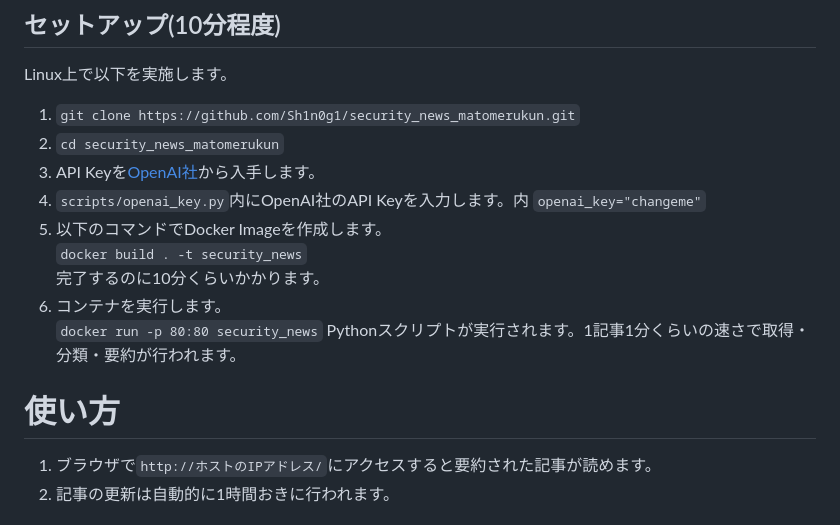
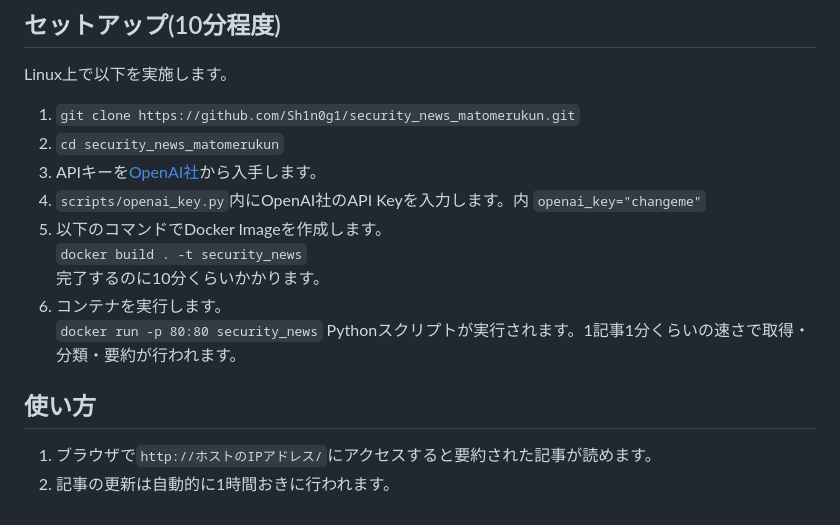
Before and after one commit to Sh1n0g1/security_news_matomerukun, a Markdown page: README.md, the part around the change. Drawn GitHub-style.

```diff
--- a/README.md
+++ b/README.md
@@ -18,7 +18,7 @@ ChatGPTのAPIを用いて、セキュリティニュースを分類・要約す
 Linux上で以下を実施します。
 1. `git clone https://github.com/Sh1n0g1/security_news_matomerukun.git`
 1. `cd security_news_matomerukun`
-1. API Keyを[OpenAI社](https://platform.openai.com/account/api-keys)から入手します。
+1. APIキーを[OpenAI社](https://platform.openai.com/account/api-keys)から入手します。
 1. `scripts/openai_key.py`内にOpenAI社のAPI Keyを入力します。内
   `openai_key="changeme"`
 1. 以下のコマンドでDocker Imageを作成します。
@@ -28,7 +28,7 @@ Linux上で以下を実施します。
 `docker run -p 80:80 security_news`
 Pythonスクリプトが実行されます。1記事1分くらいの速さで取得・分類・要約が行われます。
 
-# 使い方
+## 使い方
 1. ブラウザで`http://ホストのIPアドレス/`にアクセスすると要約された記事が読めます。
 1. 記事の更新は自動的に1時間おきに行われます。
 
```
